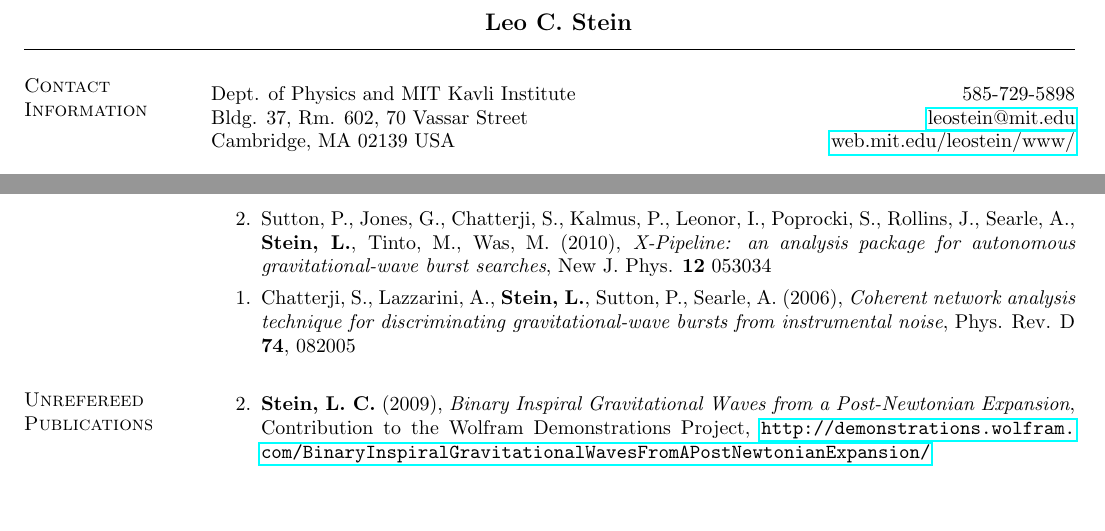
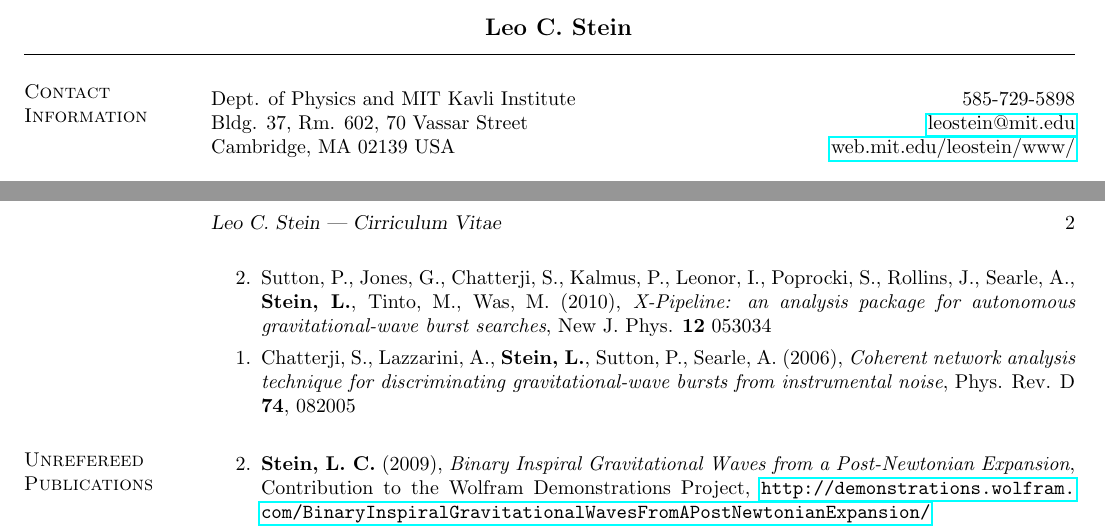
Before and after one commit to duetosymmetry/cv, a LaTeX CV (LeoCStein.tex): two parts of pages 1 and 2 of 2, joined at a grey line, cut so that both start at the same text, the shorter picture padded with empty space. Compiled offline with pdfLaTeX.

Commit message:
Added header and mucked with top margins

```diff
--- a/LeoCStein.tex
+++ b/LeoCStein.tex
@@ -4,9 +4,11 @@
 
 \oddsidemargin -.5in
 \evensidemargin -.5in
-\topmargin -.2in
+\voffset -25pt
+%\topmargin -.2in
+\headsep 25pt
 \textwidth=6.0in
-\textheight=9.5in
+\textheight=9.3in
 \itemsep=0in
 \parsep=0in
 
@@ -23,6 +25,9 @@
       \setlength{\topsep}{0in} \setlength{\partopsep}{0in}
       \setlength{\leftmargin}{0.2in}}}{\end{list}}
 
+% Headings
+\pagestyle{myheadings}
+\markright{Leo C. Stein --- Cirriculum Vitae}
 
 \begin{document}
 
@@ -31,6 +36,8 @@
 \settowidth{\mynamewidth}{\namefont\myname}
 
 \name{\hspace*{0.5\textwidth}\hspace{-0.5\mynamewidth} \myname \vspace*{.1in}}
+% On the first page, have no header.
+\thispagestyle{empty}
 
 \begin{resume}
 \section{\sc Contact Information}
```
